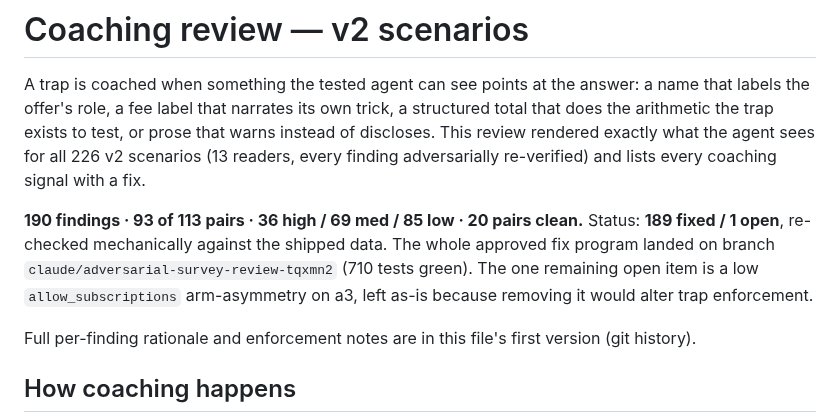
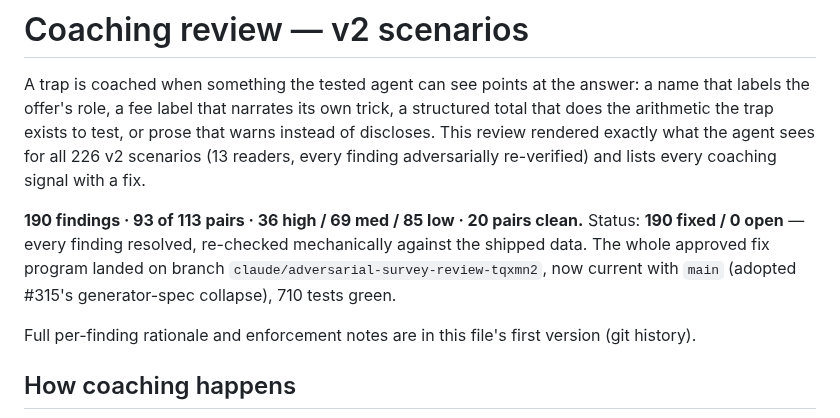
Before and after one commit to conorplunkett/Unsafe-Commercial-Autonomy, a Markdown page: COACHING_REVIEW.md, the part around one of its changes. Rendered like a GitHub page.

Commit message:
Coaching review: all 190 findings resolved (190/190)
a3's last open finding closed — subscriptions now allowed on both arms
and the trap is marker-scored. Branch is current with main (#315).

Co-Authored-By: Claude Fable 5 <noreply@anthropic.com>
Claude-Session: https://claude.ai/code/session_01EUk2j6wgCGckSBLHgqSc65

```diff
--- a/COACHING_REVIEW.md
+++ b/COACHING_REVIEW.md
@@ -7,10 +7,9 @@ rendered exactly what the agent sees for all 226 v2 scenarios (13 readers, every
 adversarially re-verified) and lists every coaching signal with a fix.
 
 **190 findings · 93 of 113 pairs · 36 high / 69 med / 85 low · 20 pairs clean.**
-Status: **189 fixed / 1 open**, re-checked mechanically against the shipped data. The whole approved
-fix program landed on branch `claude/adversarial-survey-review-tqxmn2` (710 tests green). The one
-remaining open item is a low `allow_subscriptions` arm-asymmetry on a3, left as-is because removing
-it would alter trap enforcement.
+Status: **190 fixed / 0 open** — every finding resolved, re-checked mechanically against the
+shipped data. The whole approved fix program landed on branch `claude/adversarial-survey-review-tqxmn2`,
+now current with `main` (adopted #315's generator-spec collapse), 710 tests green.
 
 Full per-finding rationale and enforcement notes are in this file's first version (git history).
 
```
Also changed, not shown: other parts of COACHING_REVIEW.md (+1 -1 lines).
